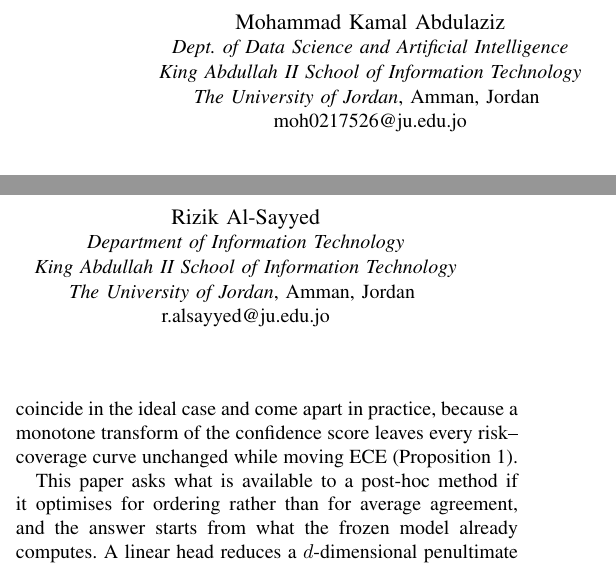
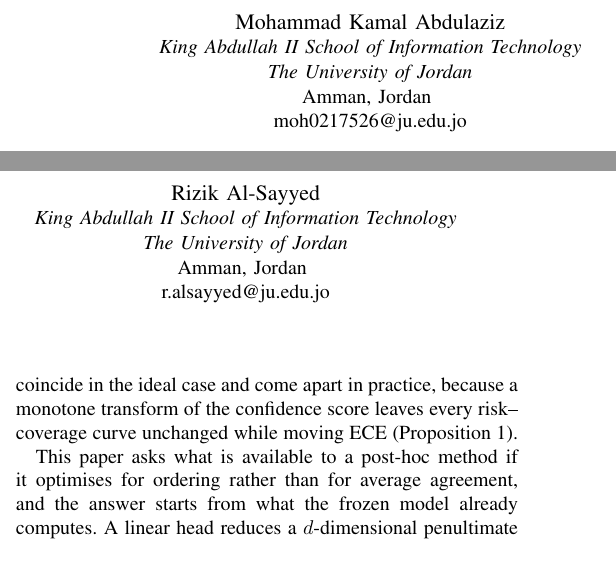
Before and after one commit to Mohammad-Kamal23/IEEE-cis-submission, a LaTeX paper (paper/main.tex): two parts of the columns of page 1 of 9, joined at a grey line, cut so that both start at the same text. Compiled offline with pdfLaTeX; a missing font is replaced by an installed copy or a similar font; a LaTeX package or settings file that is missing is left out.

Commit message:
Author affiliations: school only, departments removed
Co-Authored-By: Claude Opus 5 <noreply@anthropic.com>
Claude-Session: https://claude.ai/code/session_01MXvXDo8ZqqQZGmLqrr41pz

```diff
--- a/paper/main.tex
+++ b/paper/main.tex
@@ -16,15 +16,15 @@
 
 \author{
 \IEEEauthorblockN{Mohammad Kamal Abdulaziz}
-\IEEEauthorblockA{\textit{Dept. of Data Science and Artificial Intelligence}\\
-\textit{King Abdullah II School of Information Technology}\\
-\textit{The University of Jordan}, Amman, Jordan \\
+\IEEEauthorblockA{\textit{King Abdullah II School of Information Technology}\\
+\textit{The University of Jordan}\\
+Amman, Jordan \\
 moh0217526@ju.edu.jo}
 \and
 \IEEEauthorblockN{Rizik Al-Sayyed}
-\IEEEauthorblockA{\textit{Department of Information Technology}\\
-\textit{King Abdullah II School of Information Technology}\\
-\textit{The University of Jordan}, Amman, Jordan \\
+\IEEEauthorblockA{\textit{King Abdullah II School of Information Technology}\\
+\textit{The University of Jordan}\\
+Amman, Jordan \\
 r.alsayyed@ju.edu.jo}
 }
 
```
Also changed, not shown: paper/main_flat.tex (+6 -6 lines), paper/APEX_paper.pdf, 1 other file.
